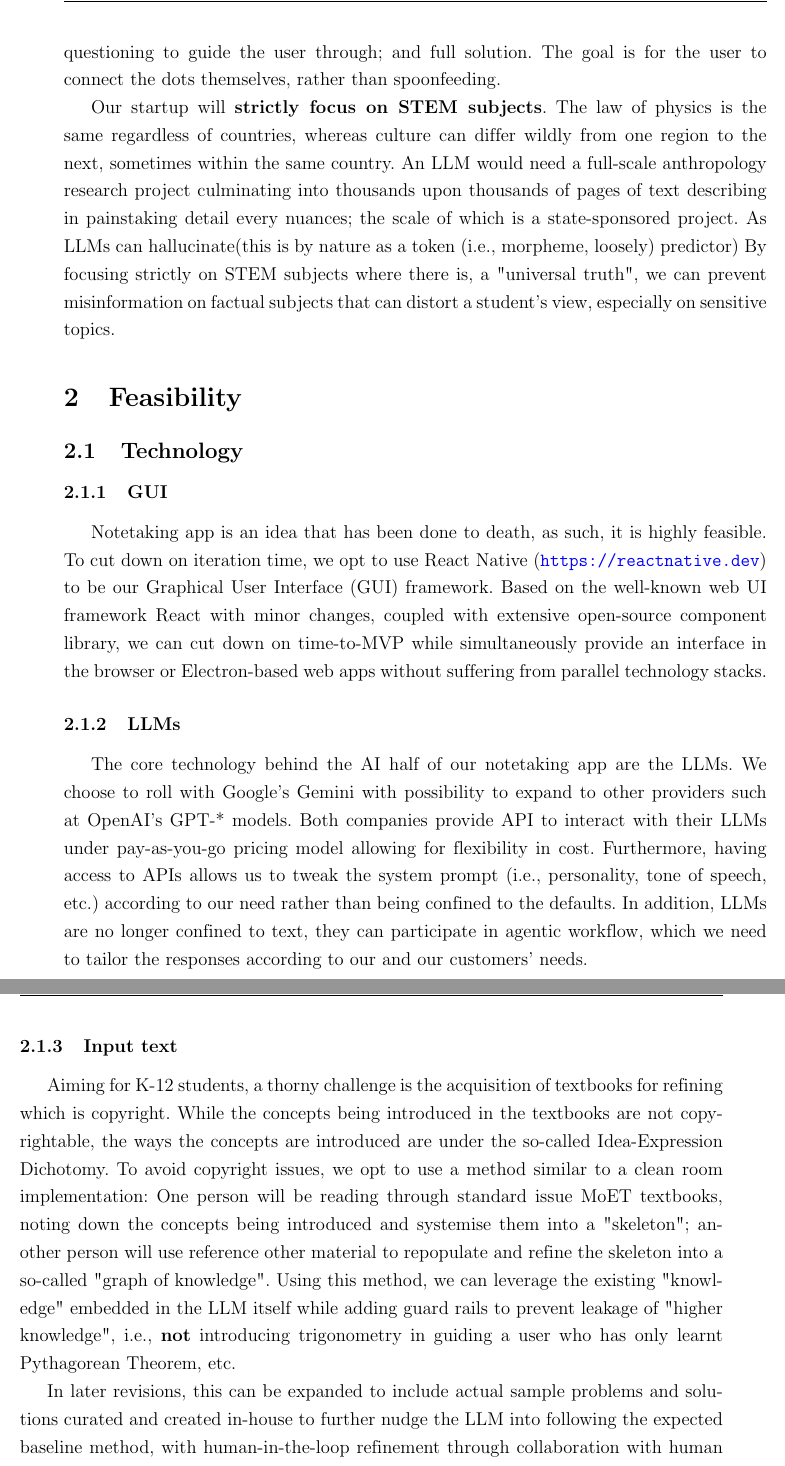
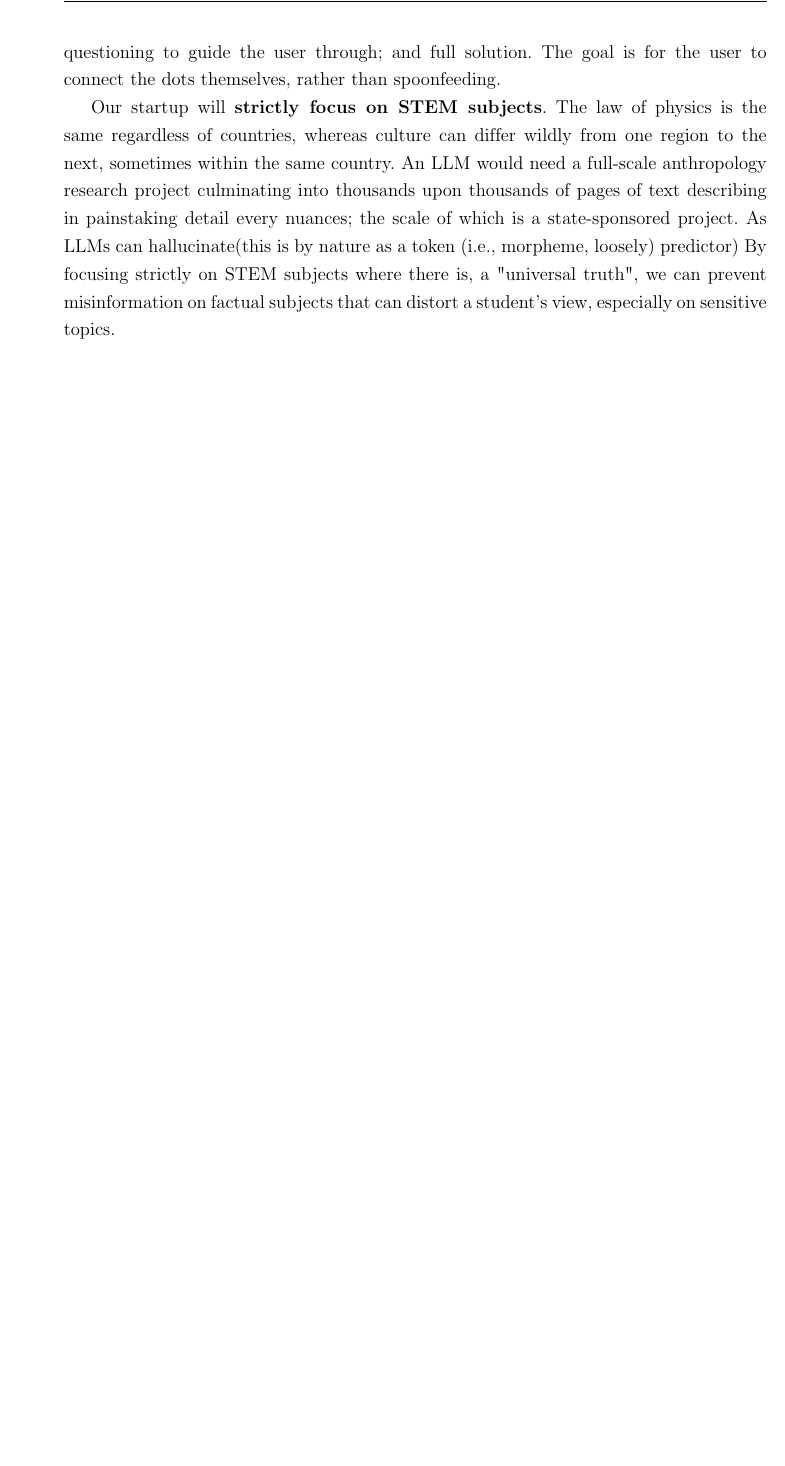
Before and after one commit to tatsuyakari1203/entrepreneurship-report, a LaTeX document (report.tex, which reads chapters/01-idea.tex): two parts of pages 5 and 6 of 13 before the commit and part of page 5 of 12 after it, the two joined at a grey line, cut so that both start at the same text, the shorter picture padded with empty space. Compiled offline with pdfLaTeX.

Commit message:
Split feasibility out to its own section
Signed-off-by: PythonTryHard <31789326+PythonTryHard@users.noreply.github.com>

```diff
--- a/chapters/01-idea.tex
+++ b/chapters/01-idea.tex
@@ -42,35 +42,3 @@ painstaking detail every nuances; the scale of which is a state-sponsored projec
 nature as a token (i.e., morpheme, loosely) predictor) By focusing strictly on STEM subjects where there is,
 a "universal truth", we can prevent misinformation on factual subjects that can distort a student's view, especially on
 sensitive topics.
-
-\section{Feasibility}
-
-\subsection{Technology}
-\subsubsection{GUI}
-Notetaking app is an idea that has been done to death, as such, it is highly feasible. To cut down on
- iteration time, we opt to use React Native (\url{https://reactnative.dev}) to be our Graphical User Interface
- (GUI) framework. Based on the well-known web UI framework React with minor changes, coupled with extensive open-source
- component library, we can cut down on time-to-MVP while simultaneously provide an interface in the browser or
- Electron-based web apps without suffering from parallel technology stacks.
-
-\subsubsection{LLMs}
-The core technology behind the AI half of our notetaking app are the LLMs. We choose to roll with
- Google's Gemini with possibility to expand to other providers such at OpenAI's GPT-* models. Both companies provide
- API to interact with their LLMs under pay-as-you-go pricing model allowing for flexibility in cost. Furthermore,
- having access to APIs allows us to tweak the system prompt (i.e., personality, tone of speech, etc.) according to our
- need rather than being confined to the defaults. In addition, LLMs are no longer confined to text, they can
- participate in agentic workflow, which we need to tailor the responses according to our and our customers' needs.
-
-\subsubsection{Input text}
-Aiming for K-12 students, a thorny challenge is the acquisition of textbooks for refining
- which is copyright. While the concepts being introduced in the textbooks are not copyrightable, the ways the concepts
- are introduced are under the so-called Idea-Expression Dichotomy. To avoid copyright issues, we opt to use a method
- similar to a clean room implementation: One person will be reading through standard issue MoET textbooks, noting down
- the concepts being introduced and systemise them into a "skeleton"; another person will use reference other material
- to repopulate and refine the skeleton into a so-called "graph of knowledge". Using this method, we can leverage the
- existing "knowledge" embedded in the LLM itself while adding guard rails to prevent leakage of "higher knowledge",
- i.e., \textbf{not} introducing trigonometry in guiding a user who has only learnt Pythagorean Theorem, etc.
-
- In later revisions, this can be expanded to include actual sample problems and solutions curated and created in-house
- to further nudge the LLM into following the expected baseline method, with human-in-the-loop refinement through
- collaboration with human field experts (teachers, lecturers, etc.) to further enhance the LLM's response.
```
